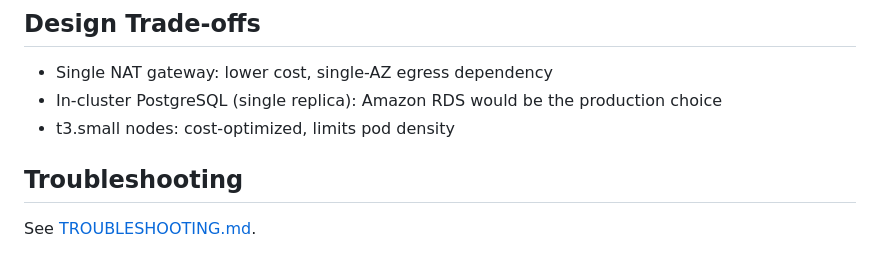
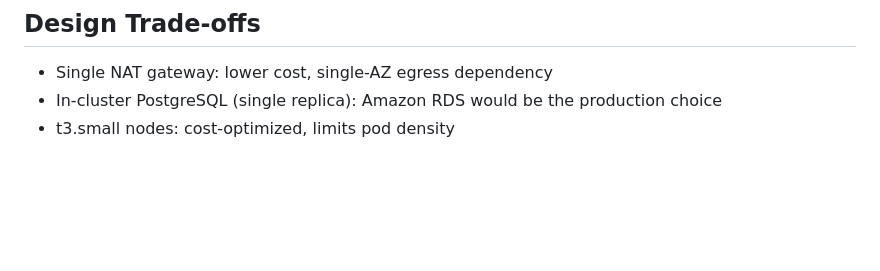
Before and after one commit to iamMahie/mahesh-devops-portfolio, a Markdown page: README.md, the part around the change. Rendered like a GitHub page; blank space fills up the shorter version.

Commit message:
Remove troubleshooting section from README
Removed troubleshooting section reference from README.

```diff
--- a/README.md
+++ b/README.md
@@ -66,6 +66,3 @@ aws eks update-kubeconfig --name [fill] --region ap-south-1
 - Single NAT gateway: lower cost, single-AZ egress dependency
 - In-cluster PostgreSQL (single replica): Amazon RDS would be the production choice
 - t3.small nodes: cost-optimized, limits pod density
-
-## Troubleshooting
-See [TROUBLESHOOTING.md](TROUBLESHOOTING.md).
```
